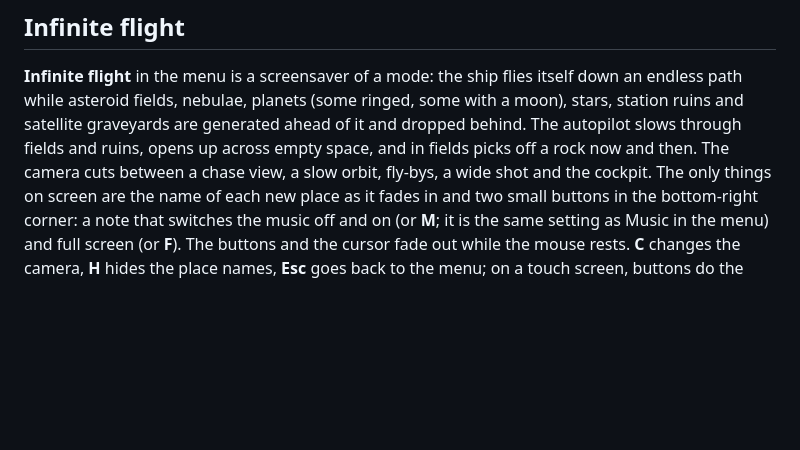
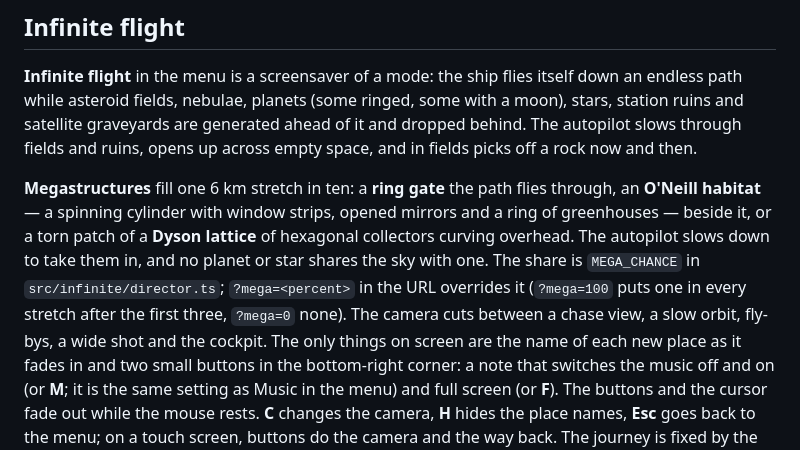
Before and after one commit to FilioInk/void-relics, a Markdown page: README.md, the part around the change. Rendered like a GitHub page; blank space fills up the shorter version.

```diff
--- a/README.md
+++ b/README.md
@@ -76,7 +76,14 @@ corner.
 path while asteroid fields, nebulae, planets (some ringed, some with a moon), stars, station
 ruins and satellite graveyards are generated ahead of it and dropped behind. The autopilot
 slows through fields and ruins, opens up across empty space, and in fields picks off a rock now
-and then. The camera cuts between a chase view, a slow orbit, fly-bys, a wide shot and the
+and then.
+
+**Megastructures** fill one 6 km stretch in ten: a **ring gate** the path flies through, an
+**O'Neill habitat** — a spinning cylinder with window strips, opened mirrors and a ring of
+greenhouses — beside it, or a torn patch of a **Dyson lattice** of hexagonal collectors curving
+overhead. The autopilot slows down to take them in, and no planet or star shares the sky with
+one. The share is `MEGA_CHANCE` in `src/infinite/director.ts`; `?mega=<percent>` in the URL
+overrides it (`?mega=100` puts one in every stretch after the first three, `?mega=0` none). The camera cuts between a chase view, a slow orbit, fly-bys, a wide shot and the
 cockpit. The only things on screen are the name of each new place as it fades in and two small
 buttons in the bottom-right corner: a note that switches the music off and on (or **M**; it is
 the same setting as Music in the menu) and full screen (or **F**). The buttons and the cursor
```
Also changed, not shown: AGENTS.md (+14 -4 lines), docs/qa/megastructures/gate.jpg (added), docs/qa/megastructures/habitat.jpg (added), docs/qa/megastructures/lattice-chase.jpg (added), docs/qa/megastructures/lattice.jpg (added), 10 other files.
